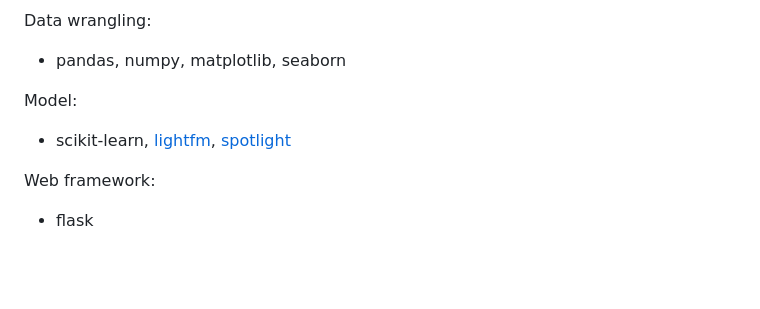
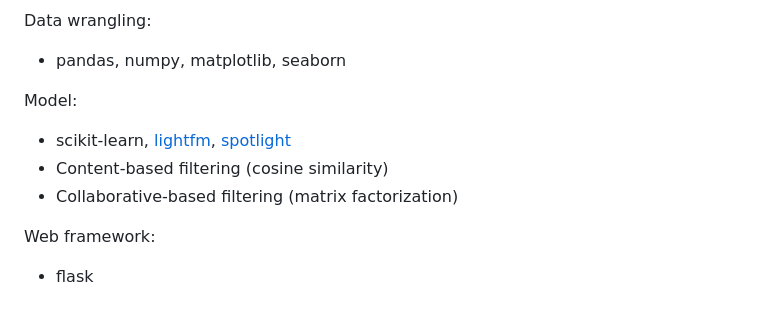
Before and after one commit to clintonlau/TOMT, a Markdown page: README.md, the part around the change. GitHub-like rendering; blank space fills up the shorter version.

```diff
--- a/README.md
+++ b/README.md
@@ -60,6 +60,8 @@ Data wrangling:
 
 Model:
 - scikit-learn, [lightfm](https://github.com/lyst/lightfm), [spotlight](https://github.com/maciejkula/spotlight)
+- Content-based filtering (cosine similarity)
+- Collaborative-based filtering (matrix factorization)
 
 Web framework:
 - flask
```
